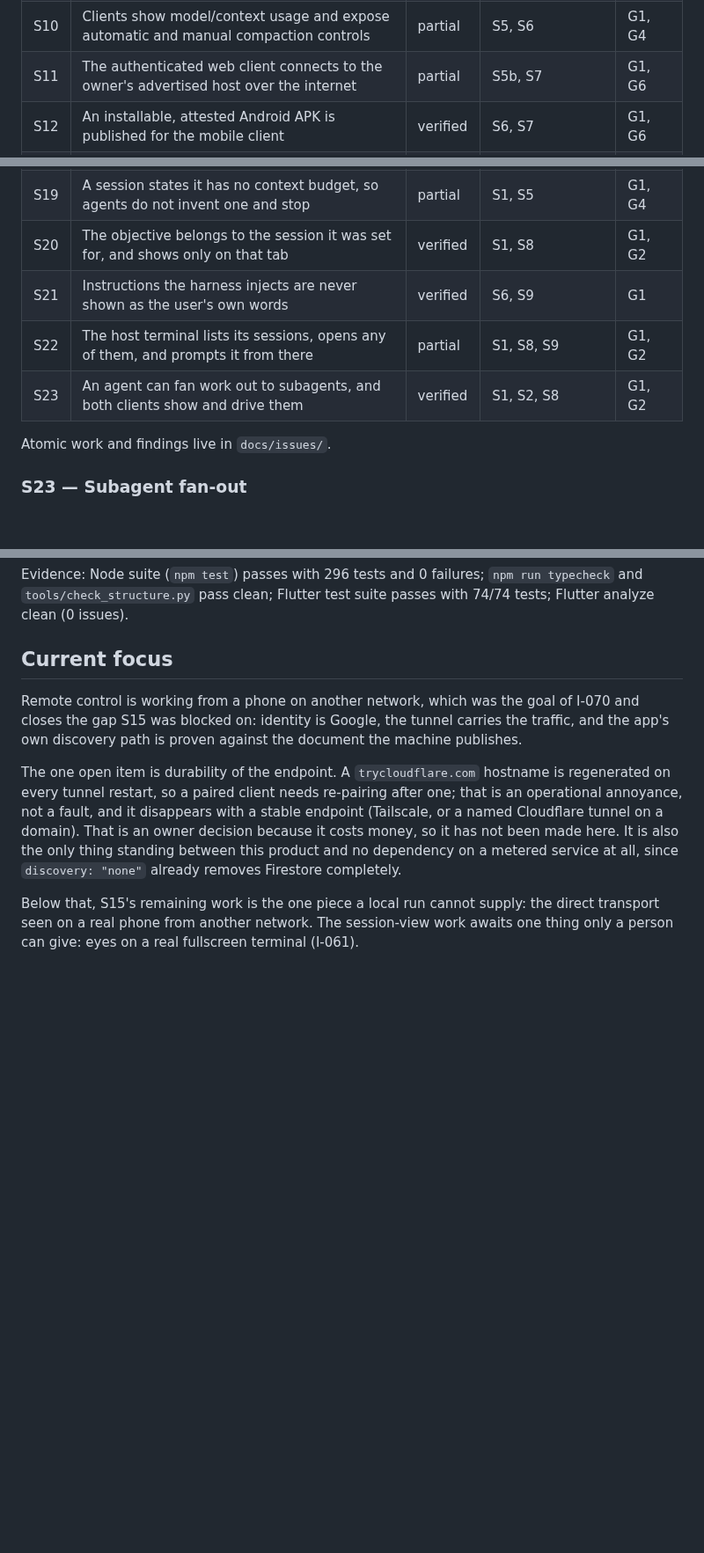
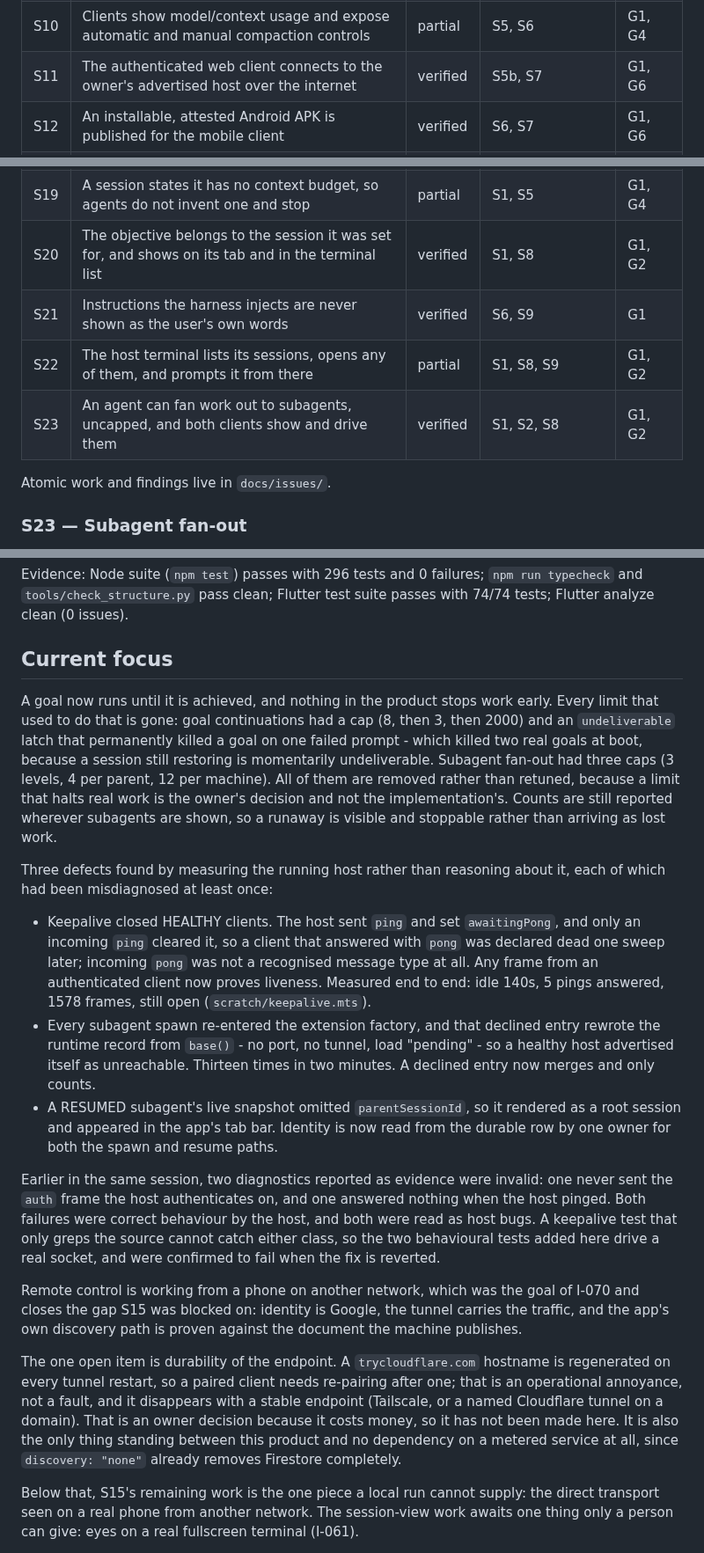
Before and after one commit to SomeoneIsWorking/pinest, a Markdown page: docs/project-state.md, 3 parts joined by grey strips. Shown at 88% size. GitHub-like rendering; blank space fills up the shorter version.

Commit message:
Update the state ledger: goals and fan-out are uncapped, keepalive proven, and the record-clobbering defect recorded
S11 moves to verified (the real path is measured, not argued). S20 and S23 restate
what they now claim. The current focus replaces a stale durability note with the
three defects found by measuring the host, and records the two invalid
diagnostics that were mistaken for evidence - a lesson worth more than the fixes,
because both looked like passing tests.

```diff
--- a/docs/project-state.md
+++ b/docs/project-state.md
@@ -25,7 +25,7 @@ cited), `partial`, `blocked`, `missing`. One current focus at the bottom.
 | S8 | Remote clients create, list, resume, rename, and delete sessions across project directories | partial | S2, S6 | G1, G2 |
 | S9 | Remote clients stream conversations, steer or queue input, paste images, inspect tools, and stop runs | partial | S1, S6 | G1 |
 | S10 | Clients show model/context usage and expose automatic and manual compaction controls | partial | S5, S6 | G1, G4 |
-| S11 | The authenticated web client connects to the owner's advertised host over the internet | partial | S5b, S7 | G1, G6 |
+| S11 | The authenticated web client connects to the owner's advertised host over the internet | verified | S5b, S7 | G1, G6 |
 | S12 | An installable, attested Android APK is published for the mobile client | verified | S6, S7 | G1, G6 |
 | S13 | The mobile client is distributed through Google Play | missing | S6, S7 | G1 |
 | S14 | History transport is bounded and images load on demand | verified | S6, S9 | G1, G6 |
@@ -34,10 +34,10 @@ cited), `partial`, `blocked`, `missing`. One current focus at the bottom.
 | S17 | A compaction with nothing to compact is a no-op, and is not re-attempted | verified | S5, S10 | G4 |
 | S18 | Concurrent notices are stacked, deduplicated, and bounded | verified | S6 | G1 |
 | S19 | A session states it has no context budget, so agents do not invent one and stop | partial | S1, S5 | G1, G4 |
-| S20 | The objective belongs to the session it was set for, and shows only on that tab | verified | S1, S8 | G1, G2 |
+| S20 | The objective belongs to the session it was set for, and shows on its tab and in the terminal list | verified | S1, S8 | G1, G2 |
 | S21 | Instructions the harness injects are never shown as the user's own words | verified | S6, S9 | G1 |
 | S22 | The host terminal lists its sessions, opens any of them, and prompts it from there | partial | S1, S8, S9 | G1, G2 |
-| S23 | An agent can fan work out to subagents, and both clients show and drive them | verified | S1, S2, S8 | G1, G2 |
+| S23 | An agent can fan work out to subagents, uncapped, and both clients show and drive them | verified | S1, S2, S8 | G1, G2 |
 Atomic work and findings live in `docs/issues/`.
 
 ### S23 — Subagent fan-out
@@ -1055,6 +1055,40 @@ Evidence: Node suite (`npm test`) passes with 296 tests and 0 failures; `npm run
 
 ## Current focus
 
+A goal now runs until it is achieved, and nothing in the product stops work
+early. Every limit that used to do that is gone: goal continuations had a cap
+(8, then 3, then 2000) and an `undeliverable` latch that permanently killed a
+goal on one failed prompt - which killed two real goals at boot, because a
+session still restoring is momentarily undeliverable. Subagent fan-out had three
+caps (3 levels, 4 per parent, 12 per machine). All of them are removed rather
+than retuned, because a limit that halts real work is the owner's decision and
+not the implementation's. Counts are still reported wherever subagents are shown,
+so a runaway is visible and stoppable rather than arriving as lost work.
+
+Three defects found by measuring the running host rather than reasoning about it,
+each of which had been misdiagnosed at least once:
+
+  * Keepalive closed HEALTHY clients. The host sent `ping` and set
+    `awaitingPong`, and only an incoming `ping` cleared it, so a client that
+    answered with `pong` was declared dead one sweep later; incoming `pong` was
+    not a recognised message type at all. Any frame from an authenticated client
+    now proves liveness. Measured end to end: idle 140s, 5 pings answered, 1578
+    frames, still open (`scratch/keepalive.mts`).
+  * Every subagent spawn re-entered the extension factory, and that declined
+    entry rewrote the runtime record from `base()` - no port, no tunnel, load
+    "pending" - so a healthy host advertised itself as unreachable. Thirteen
+    times in two minutes. A declined entry now merges and only counts.
+  * A RESUMED subagent's live snapshot omitted `parentSessionId`, so it rendered
+    as a root session and appeared in the app's tab bar. Identity is now read
+    from the durable row by one owner for both the spawn and resume paths.
+
+Earlier in the same session, two diagnostics reported as evidence were invalid:
+one never sent the `auth` frame the host authenticates on, and one answered
+nothing when the host pinged. Both failures were correct behaviour by the host,
+and both were read as host bugs. A keepalive test that only greps the source
+cannot catch either class, so the two behavioural tests added here drive a real
+socket, and were confirmed to fail when the fix is reverted.
+
 Remote control is working from a phone on another network, which was the goal of
 I-070 and closes the gap S15 was blocked on: identity is Google, the tunnel
 carries the traffic, and the app's own discovery path is proven against the
```
